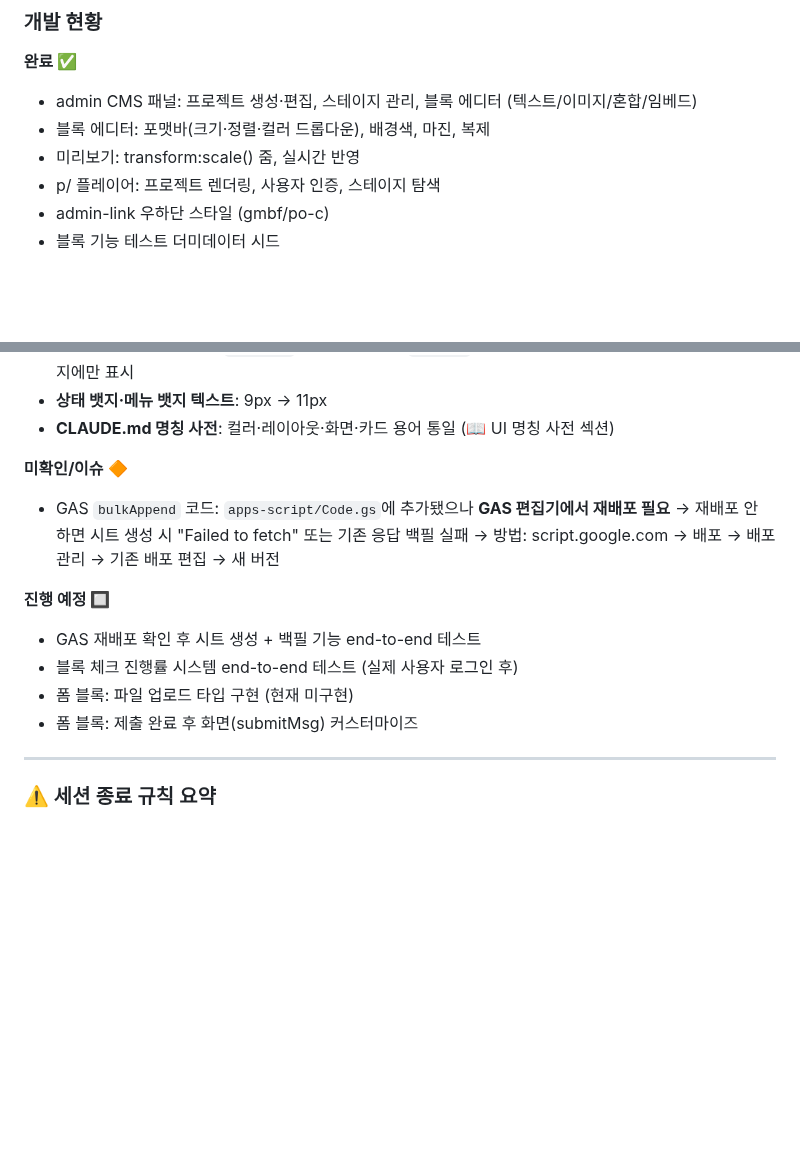
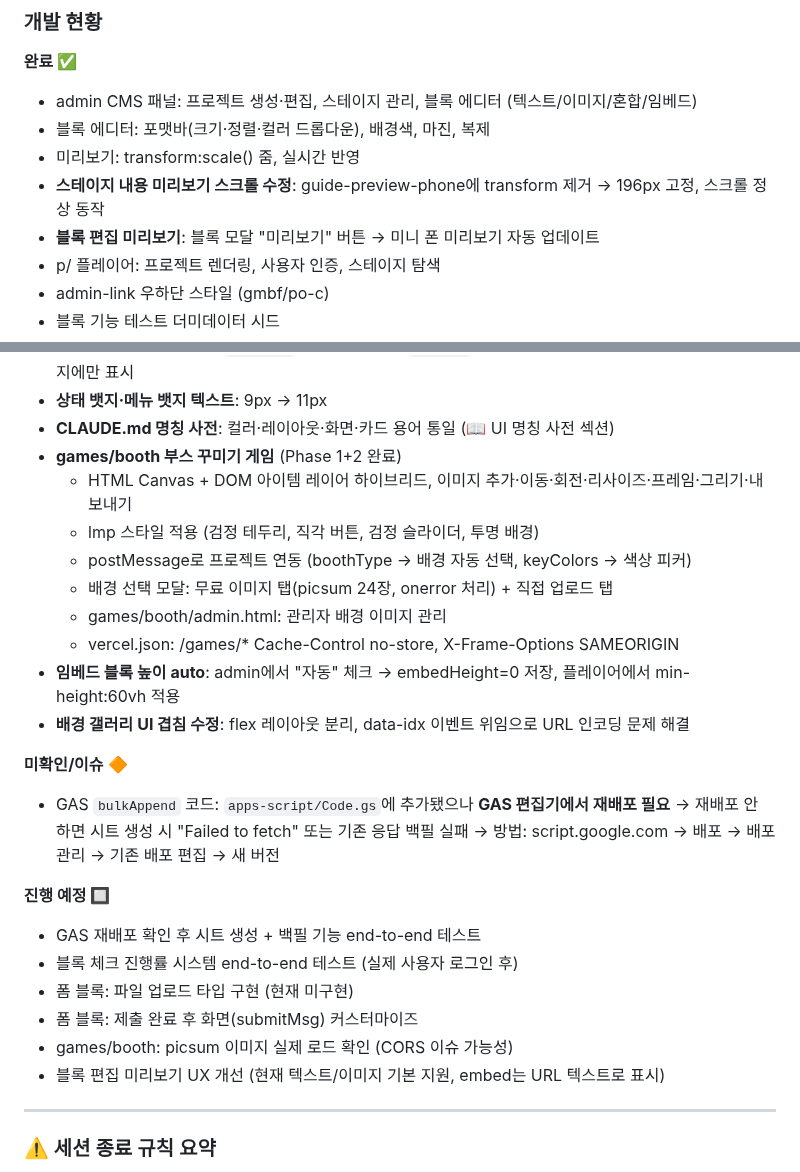
Before and after one commit to beybusiness-bit/lmp-website, a Markdown page: CLAUDE.md, 2 parts joined by grey strips. GitHub-like rendering; blank space fills up the shorter version.

Commit message:
docs: CLAUDE.md 세션 완료 내용 업데이트

```diff
--- a/CLAUDE.md
+++ b/CLAUDE.md
@@ -384,6 +384,8 @@ URL: https://script.google.com/macros/s/AKfycbxjQmrW5PFpdq_5P4XkYZvsXxxAwgHaTl1w
 - admin CMS 패널: 프로젝트 생성·편집, 스테이지 관리, 블록 에디터 (텍스트/이미지/혼합/임베드)
 - 블록 에디터: 포맷바(크기·정렬·컬러 드롭다운), 배경색, 마진, 복제
 - 미리보기: transform:scale() 줌, 실시간 반영
+- **스테이지 내용 미리보기 스크롤 수정**: guide-preview-phone에 transform 제거 → 196px 고정, 스크롤 정상 동작
+- **블록 편집 미리보기**: 블록 모달 "미리보기" 버튼 → 미니 폰 미리보기 자동 업데이트
 - p/ 플레이어: 프로젝트 렌더링, 사용자 인증, 스테이지 탐색
 - admin-link 우하단 스타일 (gmbf/po-c)
 - 블록 기능 테스트 더미데이터 시드
@@ -413,6 +415,15 @@ URL: https://script.google.com/macros/s/AKfycbxjQmrW5PFpdq_5P4XkYZvsXxxAwgHaTl1w
 - **사이드바 메뉴 뱃지 수정**: `s.status`(undefined) → `calcPct` 기반 상태값, trackProgress:true인 스테이지에만 표시
 - **상태 뱃지·메뉴 뱃지 텍스트**: 9px → 11px
 - **CLAUDE.md 명칭 사전**: 컬러·레이아웃·화면·카드 용어 통일 (📖 UI 명칭 사전 섹션)
+- **games/booth 부스 꾸미기 게임** (Phase 1+2 완료)
+  - HTML Canvas + DOM 아이템 레이어 하이브리드, 이미지 추가·이동·회전·리사이즈·프레임·그리기·내보내기
+  - lmp 스타일 적용 (검정 테두리, 직각 버튼, 검정 슬라이더, 투명 배경)
+  - postMessage로 프로젝트 연동 (boothType → 배경 자동 선택, keyColors → 색상 피커)
+  - 배경 선택 모달: 무료 이미지 탭(picsum 24장, onerror 처리) + 직접 업로드 탭
+  - games/booth/admin.html: 관리자 배경 이미지 관리
+  - vercel.json: /games/* Cache-Control no-store, X-Frame-Options SAMEORIGIN
+- **임베드 블록 높이 auto**: admin에서 "자동" 체크 → embedHeight=0 저장, 플레이어에서 min-height:60vh 적용
+- **배경 갤러리 UI 겹침 수정**: flex 레이아웃 분리, data-idx 이벤트 위임으로 URL 인코딩 문제 해결
 
 **미확인/이슈 🔶**
 - GAS `bulkAppend` 코드: `apps-script/Code.gs`에 추가됐으나 **GAS 편집기에서 재배포 필요**
@@ -424,6 +435,8 @@ URL: https://script.google.com/macros/s/AKfycbxjQmrW5PFpdq_5P4XkYZvsXxxAwgHaTl1w
 - 블록 체크 진행률 시스템 end-to-end 테스트 (실제 사용자 로그인 후)
 - 폼 블록: 파일 업로드 타입 구현 (현재 미구현)
 - 폼 블록: 제출 완료 후 화면(submitMsg) 커스터마이즈
+- games/booth: picsum 이미지 실제 로드 확인 (CORS 이슈 가능성)
+- 블록 편집 미리보기 UX 개선 (현재 텍스트/이미지 기본 지원, embed는 URL 텍스트로 표시)
 
 ---
 
```
